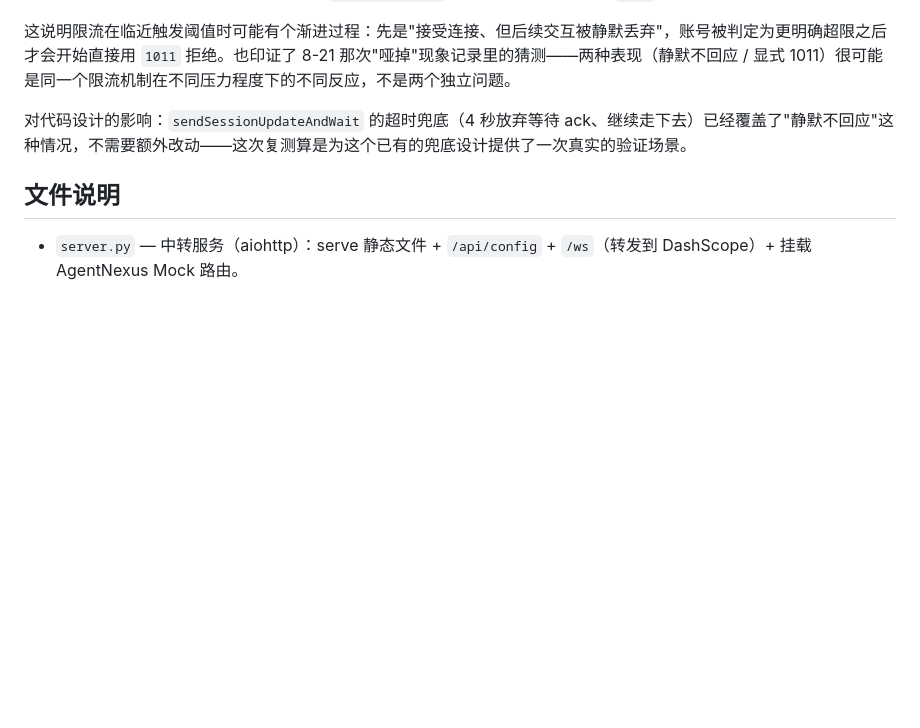
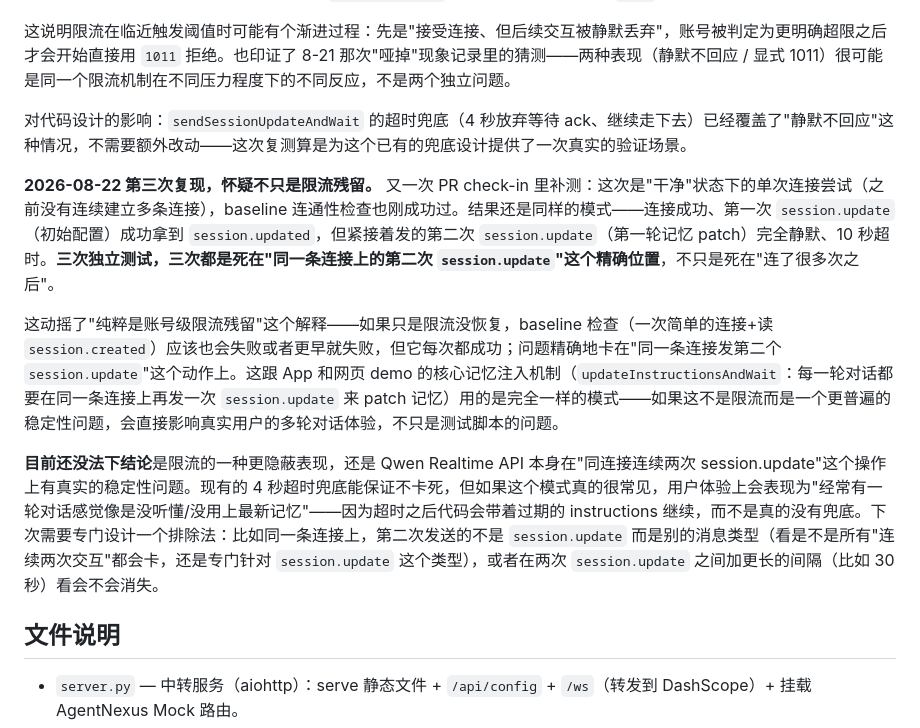
Before and after one commit to Grant-Huang/workforce, a Markdown page: web-demo/README.md, the part around the change. GitHub-like rendering; blank space fills up the shorter version.

Commit message:
Flag repeated same-connection second session.update timeout as possibly structural
Third independent reproduction of the same failure: a clean single
connection, baseline check just succeeded, initial session.update acks
fine, but the very next session.update (the per-turn memory patch) times
out silently every time. This now looks less like leftover burst-rate
throttling and more like a real stability issue with sending a second
session.update shortly after the first on one connection -- which is
exactly the pattern the app's per-turn memory grounding relies on.

```diff
--- a/web-demo/README.md
+++ b/web-demo/README.md
@@ -165,6 +165,12 @@ Sources: [限流文档](https://help.aliyun.com/zh/model-studio/rate-limit) · [
 
 对代码设计的影响：`sendSessionUpdateAndWait` 的超时兜底（4 秒放弃等待 ack、继续走下去）已经覆盖了"静默不回应"这种情况，不需要额外改动——这次复测算是为这个已有的兜底设计提供了一次真实的验证场景。
 
+**2026-08-22 第三次复现，怀疑不只是限流残留。** 又一次 PR check-in 里补测：这次是"干净"状态下的单次连接尝试（之前没有连续建立多条连接），baseline 连通性检查也刚成功过。结果还是同样的模式——连接成功、第一次 `session.update`（初始配置）成功拿到 `session.updated`，但紧接着发的第二次 `session.update`（第一轮记忆 patch）完全静默、10 秒超时。**三次独立测试，三次都是死在"同一条连接上的第二次 `session.update`"这个精确位置**，不只是死在"连了很多次之后"。
+
+这动摇了"纯粹是账号级限流残留"这个解释——如果只是限流没恢复，baseline 检查（一次简单的连接+读 `session.created`）应该也会失败或者更早就失败，但它每次都成功；问题精确地卡在"同一条连接发第二个 `session.update`"这个动作上。这跟 App 和网页 demo 的核心记忆注入机制（`updateInstructionsAndWait`：每一轮对话都要在同一条连接上再发一次 `session.update` 来 patch 记忆）用的是完全一样的模式——如果这不是限流而是一个更普遍的稳定性问题，会直接影响真实用户的多轮对话体验，不只是测试脚本的问题。
+
+**目前还没法下结论**是限流的一种更隐蔽表现，还是 Qwen Realtime API 本身在"同连接连续两次 session.update"这个操作上有真实的稳定性问题。现有的 4 秒超时兜底能保证不卡死，但如果这个模式真的很常见，用户体验上会表现为"经常有一轮对话感觉像是没听懂/没用上最新记忆"——因为超时之后代码会带着过期的 instructions 继续，而不是真的没有兜底。下次需要专门设计一个排除法：比如同一条连接上，第二次发送的不是 `session.update` 而是别的消息类型（看是不是所有"连续两次交互"都会卡，还是专门针对 `session.update` 这个类型），或者在两次 `session.update` 之间加更长的间隔（比如 30 秒）看会不会消失。
+
 ## 文件说明
 
 - `server.py` — 中转服务（aiohttp）：serve 静态文件 + `/api/config` + `/ws`（转发到 DashScope）+ 挂载 AgentNexus Mock 路由。
```
